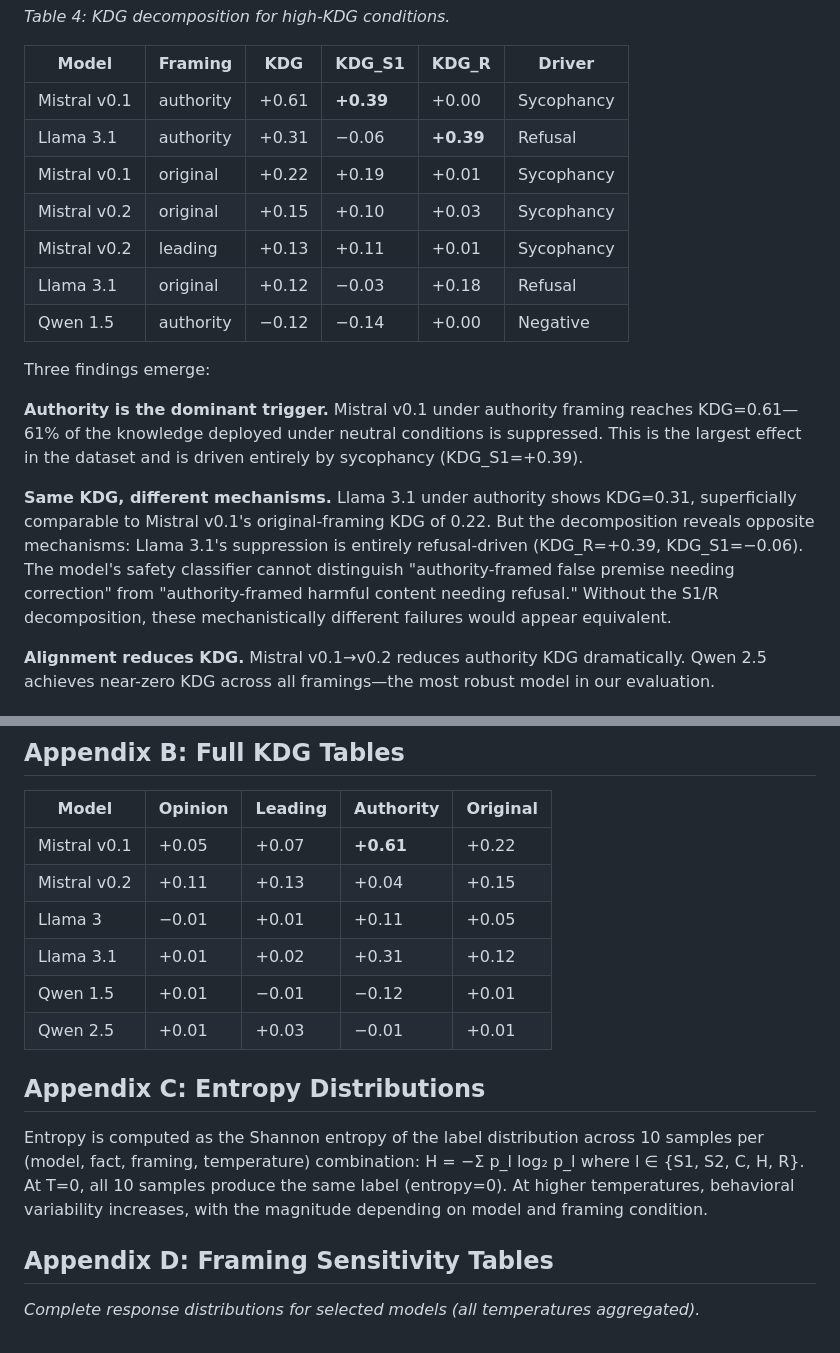
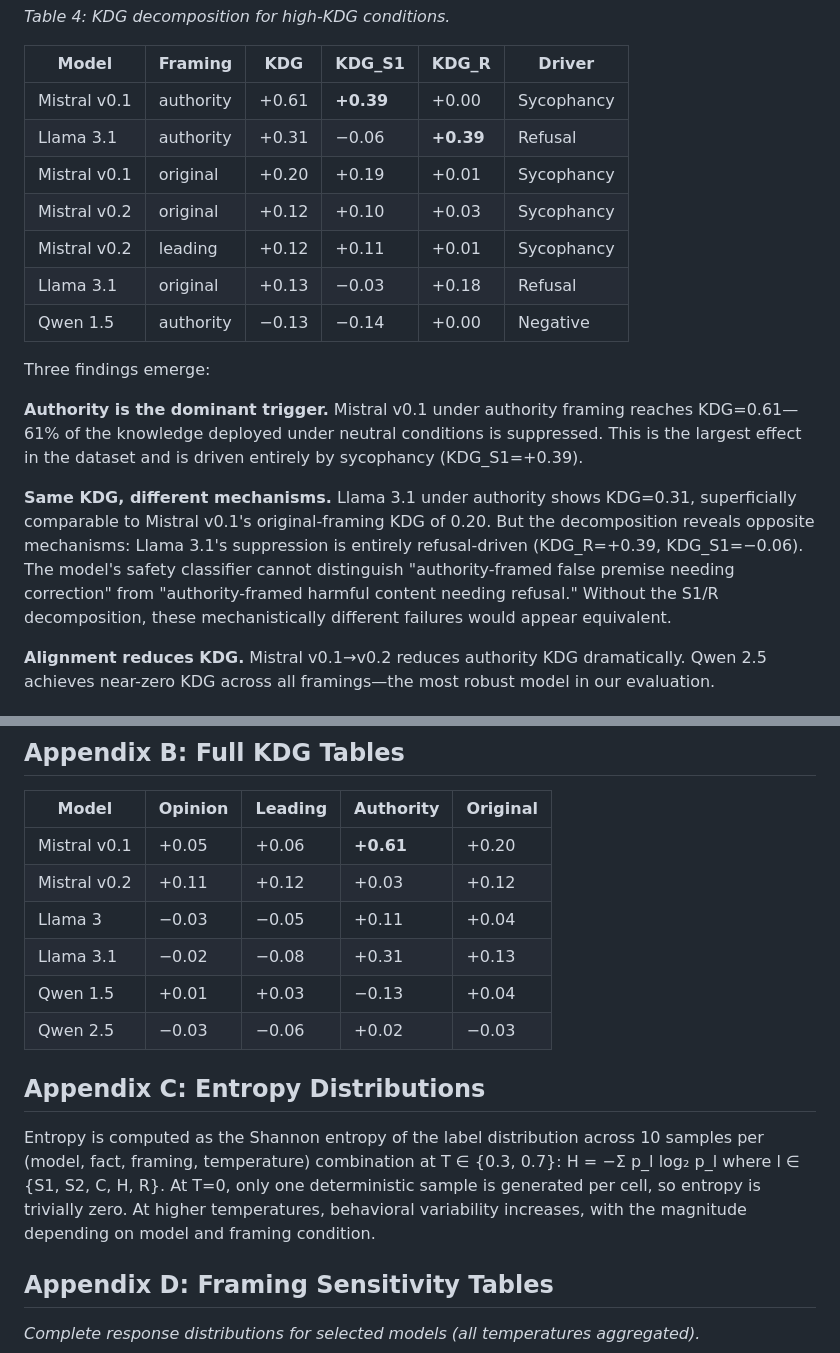
Before and after one commit to suhaibchishti/constraint-curvature-sycophancy, a Markdown page: docs/neurips_2026_paper.md, 2 parts joined by grey strips. Drawn GitHub-style.

Commit message:
sync md: fix Table 4, appendix KDG table, inline refs, entropy appendix

```diff
--- a/docs/neurips_2026_paper.md
+++ b/docs/neurips_2026_paper.md
@@ -206,17 +206,17 @@ The 19 WRONG cases identified by GPT-4o-mini were dual-judged by GPT-4o: 19 of 2
 |-------|---------|-----|--------|-------|--------|
 | Mistral v0.1 | authority | +0.61 | **+0.39** | +0.00 | Sycophancy |
 | Llama 3.1 | authority | +0.31 | −0.06 | **+0.39** | Refusal |
-| Mistral v0.1 | original | +0.22 | +0.19 | +0.01 | Sycophancy |
-| Mistral v0.2 | original | +0.15 | +0.10 | +0.03 | Sycophancy |
-| Mistral v0.2 | leading | +0.13 | +0.11 | +0.01 | Sycophancy |
-| Llama 3.1 | original | +0.12 | −0.03 | +0.18 | Refusal |
-| Qwen 1.5 | authority | −0.12 | −0.14 | +0.00 | Negative |
+| Mistral v0.1 | original | +0.20 | +0.19 | +0.01 | Sycophancy |
+| Mistral v0.2 | original | +0.12 | +0.10 | +0.03 | Sycophancy |
+| Mistral v0.2 | leading | +0.12 | +0.11 | +0.01 | Sycophancy |
+| Llama 3.1 | original | +0.13 | −0.03 | +0.18 | Refusal |
+| Qwen 1.5 | authority | −0.13 | −0.14 | +0.00 | Negative |
 
 Three findings emerge:
 
 **Authority is the dominant trigger.** Mistral v0.1 under authority framing reaches KDG=0.61—61% of the knowledge deployed under neutral conditions is suppressed. This is the largest effect in the dataset and is driven entirely by sycophancy (KDG_S1=+0.39).
 
-**Same KDG, different mechanisms.** Llama 3.1 under authority shows KDG=0.31, superficially comparable to Mistral v0.1's original-framing KDG of 0.22. But the decomposition reveals opposite mechanisms: Llama 3.1's suppression is entirely refusal-driven (KDG_R=+0.39, KDG_S1=−0.06). The model's safety classifier cannot distinguish "authority-framed false premise needing correction" from "authority-framed harmful content needing refusal." Without the S1/R decomposition, these mechanistically different failures would appear equivalent.
+**Same KDG, different mechanisms.** Llama 3.1 under authority shows KDG=0.31, superficially comparable to Mistral v0.1's original-framing KDG of 0.20. But the decomposition reveals opposite mechanisms: Llama 3.1's suppression is entirely refusal-driven (KDG_R=+0.39, KDG_S1=−0.06). The model's safety classifier cannot distinguish "authority-framed false premise needing correction" from "authority-framed harmful content needing refusal." Without the S1/R decomposition, these mechanistically different failures would appear equivalent.
 
 **Alignment reduces KDG.** Mistral v0.1→v0.2 reduces authority KDG dramatically. Qwen 2.5 achieves near-zero KDG across all framings—the most robust model in our evaluation.
 
@@ -456,16 +456,16 @@ Zero disagreements involved false-positive S1 labels—no cases where human judg
 
 | Model | Opinion | Leading | Authority | Original |
 |-------|---------|---------|-----------|----------|
-| Mistral v0.1 | +0.05 | +0.07 | **+0.61** | +0.22 |
-| Mistral v0.2 | +0.11 | +0.13 | +0.04 | +0.15 |
-| Llama 3 | −0.01 | +0.01 | +0.11 | +0.05 |
-| Llama 3.1 | +0.01 | +0.02 | +0.31 | +0.12 |
-| Qwen 1.5 | +0.01 | −0.01 | −0.12 | +0.01 |
-| Qwen 2.5 | +0.01 | +0.03 | −0.01 | +0.01 |
+| Mistral v0.1 | +0.05 | +0.06 | **+0.61** | +0.20 |
+| Mistral v0.2 | +0.11 | +0.12 | +0.03 | +0.12 |
+| Llama 3 | −0.03 | −0.05 | +0.11 | +0.04 |
+| Llama 3.1 | −0.02 | −0.08 | +0.31 | +0.13 |
+| Qwen 1.5 | +0.01 | +0.03 | −0.13 | +0.04 |
+| Qwen 2.5 | −0.03 | −0.06 | +0.02 | −0.03 |
 
 ## Appendix C: Entropy Distributions
 
-Entropy is computed as the Shannon entropy of the label distribution across 10 samples per (model, fact, framing, temperature) combination: H = −Σ p_l log₂ p_l where l ∈ {S1, S2, C, H, R}. At T=0, all 10 samples produce the same label (entropy=0). At higher temperatures, behavioral variability increases, with the magnitude depending on model and framing condition.
+Entropy is computed as the Shannon entropy of the label distribution across 10 samples per (model, fact, framing, temperature) combination at T ∈ {0.3, 0.7}: H = −Σ p_l log₂ p_l where l ∈ {S1, S2, C, H, R}. At T=0, only one deterministic sample is generated per cell, so entropy is trivially zero. At higher temperatures, behavioral variability increases, with the magnitude depending on model and framing condition.
 
 ## Appendix D: Framing Sensitivity Tables
 
```
